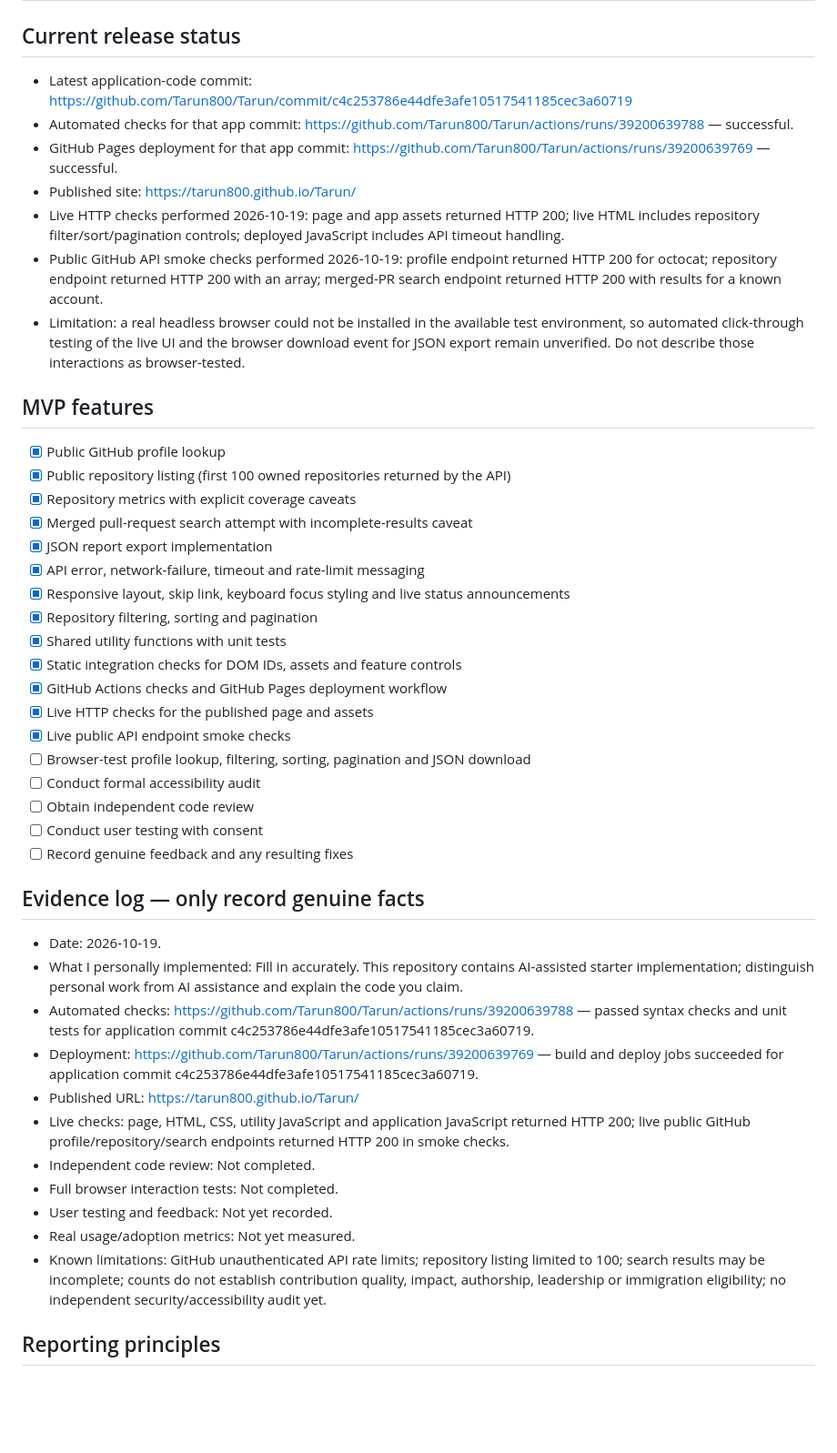
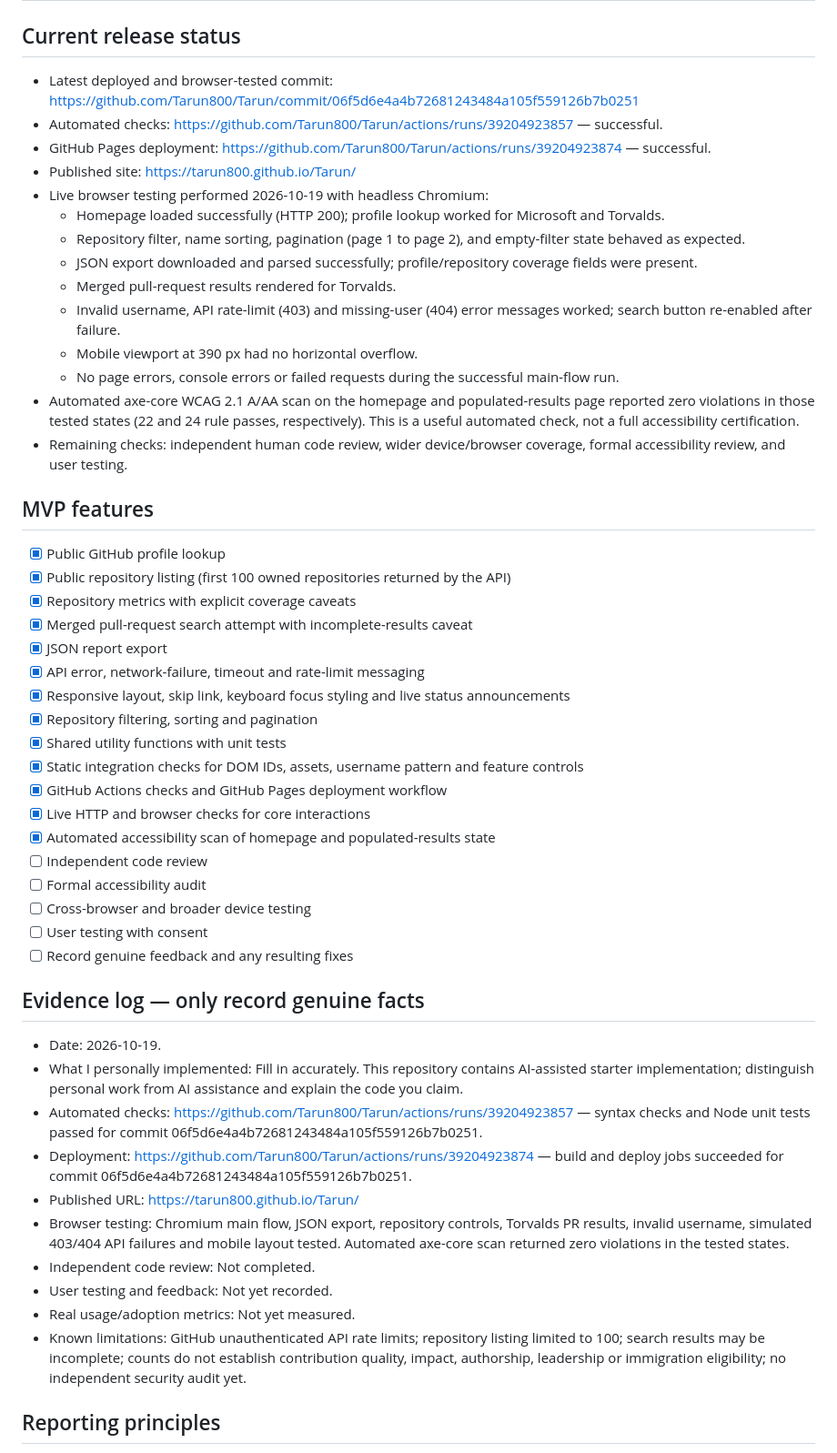
Before and after one commit to Tarun800/Tarun, a Markdown page: opentrace/PROJECT_PLAN.md, the part around the change. Shown at 91% size. GitHub-like rendering; blank space fills up the shorter version.

Commit message:
Record completed live browser and accessibility checks

```diff
--- a/opentrace/PROJECT_PLAN.md
+++ b/opentrace/PROJECT_PLAN.md
@@ -1,46 +1,52 @@
 # OpenTrace development plan and evidence log
 
 ## Current release status
-- Latest application-code commit: https://github.com/Tarun800/Tarun/commit/c4c253786e44dfe3afe10517541185cec3a60719
-- Automated checks for that app commit: https://github.com/Tarun800/Tarun/actions/runs/39200639788 — successful.
-- GitHub Pages deployment for that app commit: https://github.com/Tarun800/Tarun/actions/runs/39200639769 — successful.
+- Latest deployed and browser-tested commit: https://github.com/Tarun800/Tarun/commit/06f5d6e4a4b72681243484a105f559126b7b0251
+- Automated checks: https://github.com/Tarun800/Tarun/actions/runs/39204923857 — successful.
+- GitHub Pages deployment: https://github.com/Tarun800/Tarun/actions/runs/39204923874 — successful.
 - Published site: https://tarun800.github.io/Tarun/
-- Live HTTP checks performed 2026-10-19: page and app assets returned HTTP 200; live HTML includes repository filter/sort/pagination controls; deployed JavaScript includes API timeout handling.
-- Public GitHub API smoke checks performed 2026-10-19: profile endpoint returned HTTP 200 for octocat; repository endpoint returned HTTP 200 with an array; merged-PR search endpoint returned HTTP 200 with results for a known account.
-- Limitation: a real headless browser could not be installed in the available test environment, so automated click-through testing of the live UI and the browser download event for JSON export remain unverified. Do not describe those interactions as browser-tested.
+- Live browser testing performed 2026-10-19 with headless Chromium:
+  - Homepage loaded successfully (HTTP 200); profile lookup worked for Microsoft and Torvalds.
+  - Repository filter, name sorting, pagination (page 1 to page 2), and empty-filter state behaved as expected.
+  - JSON export downloaded and parsed successfully; profile/repository coverage fields were present.
+  - Merged pull-request results rendered for Torvalds.
+  - Invalid username, API rate-limit (403) and missing-user (404) error messages worked; search button re-enabled after failure.
+  - Mobile viewport at 390 px had no horizontal overflow.
+  - No page errors, console errors or failed requests during the successful main-flow run.
+- Automated axe-core WCAG 2.1 A/AA scan on the homepage and populated-results page reported zero violations in those tested states (22 and 24 rule passes, respectively). This is a useful automated check, not a full accessibility certification.
+- Remaining checks: independent human code review, wider device/browser coverage, formal accessibility review, and user testing.
 
 ## MVP features
 - [x] Public GitHub profile lookup
 - [x] Public repository listing (first 100 owned repositories returned by the API)
 - [x] Repository metrics with explicit coverage caveats
 - [x] Merged pull-request search attempt with incomplete-results caveat
-- [x] JSON report export implementation
+- [x] JSON report export
 - [x] API error, network-failure, timeout and rate-limit messaging
 - [x] Responsive layout, skip link, keyboard focus styling and live status announcements
 - [x] Repository filtering, sorting and pagination
 - [x] Shared utility functions with unit tests
-- [x] Static integration checks for DOM IDs, assets and feature controls
+- [x] Static integration checks for DOM IDs, assets, username pattern and feature controls
 - [x] GitHub Actions checks and GitHub Pages deployment workflow
-- [x] Live HTTP checks for the published page and assets
-- [x] Live public API endpoint smoke checks
-- [ ] Browser-test profile lookup, filtering, sorting, pagination and JSON download
-- [ ] Conduct formal accessibility audit
-- [ ] Obtain independent code review
-- [ ] Conduct user testing with consent
+- [x] Live HTTP and browser checks for core interactions
+- [x] Automated accessibility scan of homepage and populated-results state
+- [ ] Independent code review
+- [ ] Formal accessibility audit
+- [ ] Cross-browser and broader device testing
+- [ ] User testing with consent
 - [ ] Record genuine feedback and any resulting fixes
 
 ## Evidence log — only record genuine facts
 - Date: 2026-10-19.
 - What I personally implemented: Fill in accurately. This repository contains AI-assisted starter implementation; distinguish personal work from AI assistance and explain the code you claim.
-- Automated checks: https://github.com/Tarun800/Tarun/actions/runs/39200639788 — passed syntax checks and unit tests for application commit c4c253786e44dfe3afe10517541185cec3a60719.
-- Deployment: https://github.com/Tarun800/Tarun/actions/runs/39200639769 — build and deploy jobs succeeded for application commit c4c253786e44dfe3afe10517541185cec3a60719.
+- Automated checks: https://github.com/Tarun800/Tarun/actions/runs/39204923857 — syntax checks and Node unit tests passed for commit 06f5d6e4a4b72681243484a105f559126b7b0251.
+- Deployment: https://github.com/Tarun800/Tarun/actions/runs/39204923874 — build and deploy jobs succeeded for commit 06f5d6e4a4b72681243484a105f559126b7b0251.
 - Published URL: https://tarun800.github.io/Tarun/
-- Live checks: page, HTML, CSS, utility JavaScript and application JavaScript returned HTTP 200; live public GitHub profile/repository/search endpoints returned HTTP 200 in smoke checks.
+- Browser testing: Chromium main flow, JSON export, repository controls, Torvalds PR results, invalid username, simulated 403/404 API failures and mobile layout tested. Automated axe-core scan returned zero violations in the tested states.
 - Independent code review: Not completed.
-- Full browser interaction tests: Not completed.
 - User testing and feedback: Not yet recorded.
 - Real usage/adoption metrics: Not yet measured.
-- Known limitations: GitHub unauthenticated API rate limits; repository listing limited to 100; search results may be incomplete; counts do not establish contribution quality, impact, authorship, leadership or immigration eligibility; no independent security/accessibility audit yet.
+- Known limitations: GitHub unauthenticated API rate limits; repository listing limited to 100; search results may be incomplete; counts do not establish contribution quality, impact, authorship, leadership or immigration eligibility; no independent security audit yet.
 
 ## Reporting principles
 - Separate personal contributions from work by others, including AI assistance.
```
